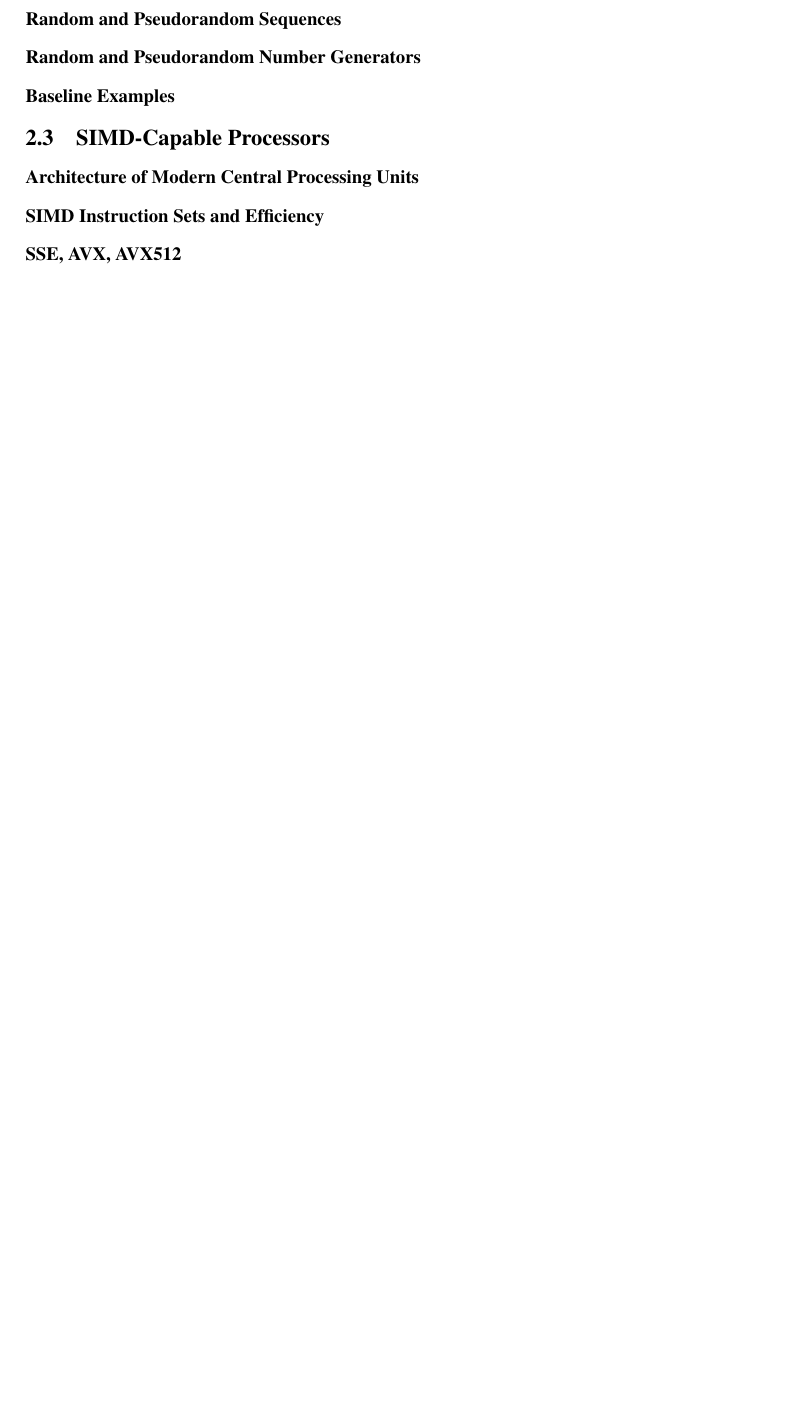
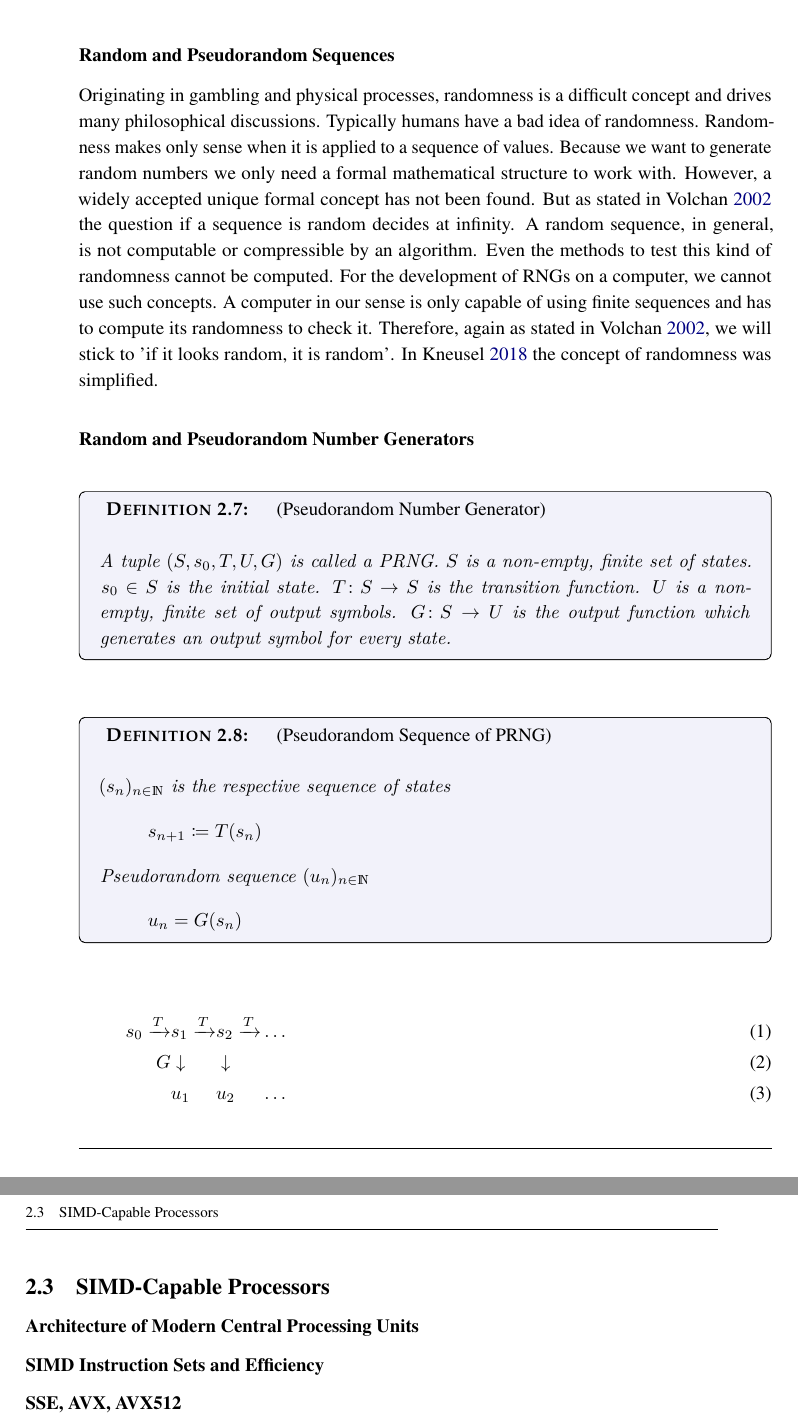
Before and after one commit to lyrahgames/pxart, a LaTeX thesis (docs/thesis/main.tex, which reads docs/thesis/references.bib, docs/thesis/sections/background.tex): part of page 18 of 39 before the commit and two parts of pages 19 and 20 of 41 after it, the two joined at a grey line, cut so that both start at the same text, the shorter picture padded with empty space. The pictures show the PDF file docs/thesis/main.pdf that the author committed with the source.

Commit message:
Add some definitions to background

```diff
--- a/docs/thesis/references.bib
+++ b/docs/thesis/references.bib
@@ -301,3 +301,5 @@
   publisher = {Cambridge University Press -- University of Cambridge},
   isbn = {978-1-107-07402-6}
 }
+
+@article{volchan2002,
@@ -303,0 +310 @@
+  number={1},
--- a/docs/thesis/sections/background.tex
+++ b/docs/thesis/sections/background.tex
@@ -21,0 +22 @@
+      This connection makes the development of RNGs possible.
@@ -52,16 +78,39 @@
 
   \subsection{Pseudorandom Number Generators} % (fold)
   \label{sub:pseudorandom_number_generators}
-    \subsubsection*{Mathematical Preliminaries} % (fold)
-    \label{ssub:mathematical_preliminaries}
-
-    % subsubsection* mathematical_preliminaries (end)
+    PRNGs were first introduced by Neumann.
+    A further discussion about randomness will make clear why the design of PRNGs can be seen as art.
 
     \subsubsection*{Random and Pseudorandom Sequences} % (fold)
     \label{ssub:random_and_pseudorandom_sequences}
-
+      Originating in gambling and physical processes, randomness is a difficult concept and drives many philosophical discussions.
+      Typically humans have a bad idea of randomness.
+      Randomness makes only sense when it is applied to a sequence of values.
+      Because we want to generate random numbers we only need a formal mathematical structure to work with.
+      However, a widely accepted unique formal concept has not been found.
+      But as stated in \cite{volchan2002} the question if a sequence is random decides at infinity.
+      A random sequence, in general, is not computable or compressible by an algorithm.
+      Even the methods to test this kind of randomness cannot be computed.
+      For the development of RNGs on a computer, we cannot use such concepts.
+      A computer in our sense is only capable of using finite sequences and has to compute its randomness to check it.
+      Therefore, again as stated in \cite{volchan2002}, we will stick to 'if it looks random, it is random'.
+      In \cite{kneusel2018} the concept of randomness was simplified.
     % subsubsection* random_and_pseudorandom_sequences (end)
 
     \subsubsection*{Random and Pseudorandom Number Generators} % (fold)
     \label{ssub:random_and_pseudorandom_number_generators}
+      \begin{definition}[Pseudorandom Number Generator]
+        A tuple $(S,s_0,T,U,G)$ is called a PRNG.
+        $S$ is a non-empty, finite set of states.
+        $s_0 \in S$ is the initial state.
+        $\function{T}{S}{S}$ is the transition function.
+        $U$ is a non-empty, finite set of output symbols.
+        $\function{G}{S}{U}$ is the output function which generates an output symbol for every state.
+      \end{definition}
 
+      \begin{definition}[Pseudorandom Sequence of PRNG]
+        $(s_n)_{n\in\setNatural}$ is the respective sequence of states
+        \[
+          s_{n+1} \define T(s_n)
+        \]
+        Pseudorandom sequence $(u_n)_{n\in\setNatural}$
```
Also changed, not shown: docs/thesis/main.pdf, docs/thesis/references.bib (8 more changed lines), docs/thesis/sections/background.tex (62 more changed lines).
